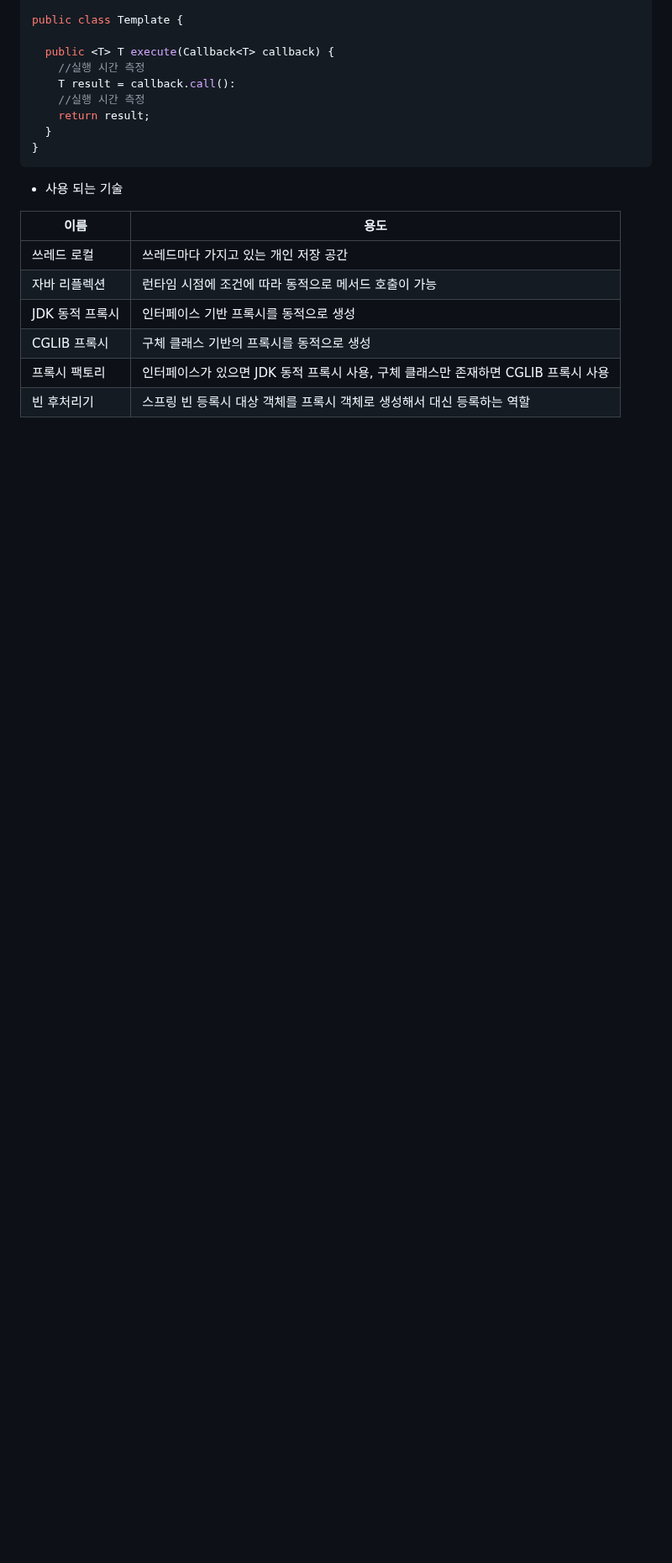
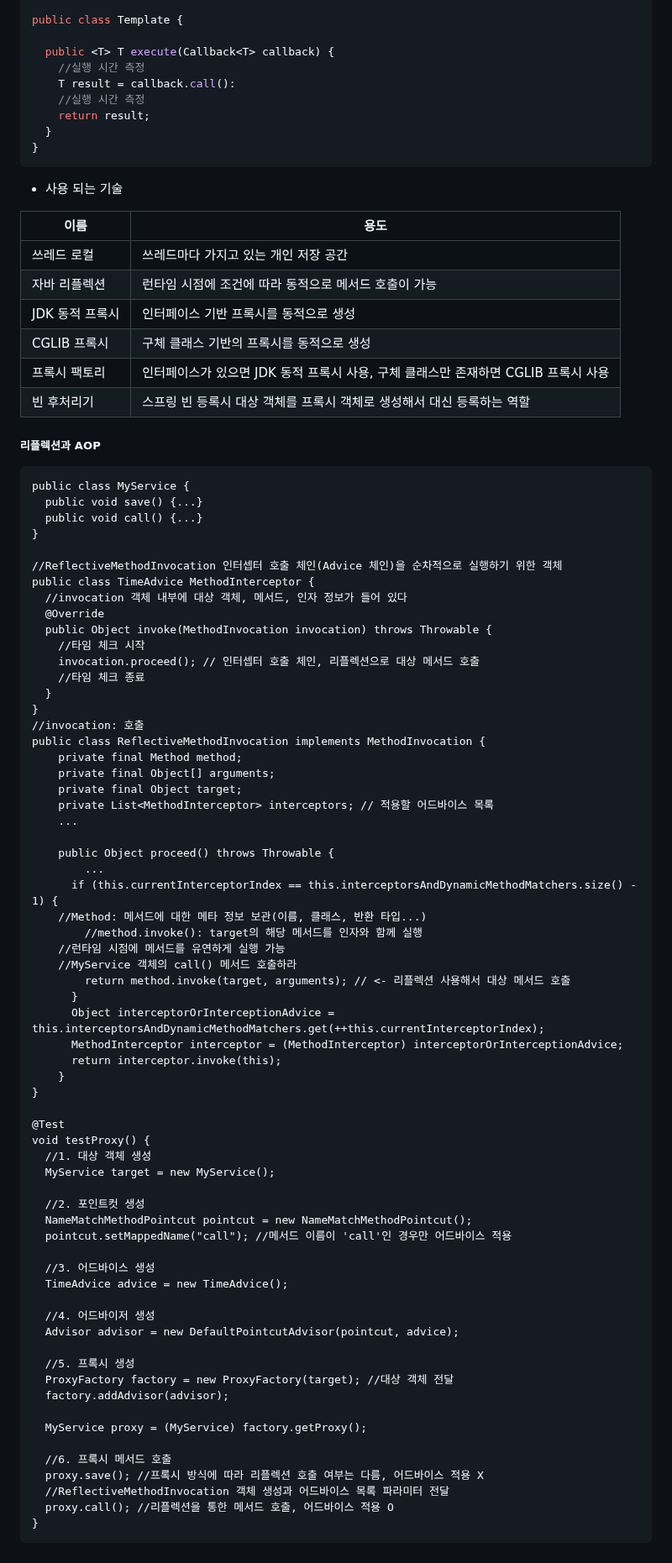
Before and after one commit to Leekyeongtaek/game-store, a Markdown page: README.md, the part around one of its changes. Shown at 84% size. Drawn GitHub-style; blank space fills up the shorter version.

````diff
--- a/README.md
+++ b/README.md
@@ -314,3 +314,71 @@ public class Template {
 |CGLIB 프록시|구체 클래스 기반의 프록시를 동적으로 생성|
 |프록시 팩토리|인터페이스가 있으면 JDK 동적 프록시 사용, 구체 클래스만 존재하면 CGLIB 프록시 사용|
 |빈 후처리기|스프링 빈 등록시 대상 객체를 프록시 객체로 생성해서 대신 등록하는 역할|
+
+##### 리플렉션과 AOP
+```
+public class MyService {
+  public void save() {...}
+  public void call() {...}
+}
+
+//ReflectiveMethodInvocation 인터셉터 호출 체인(Advice 체인)을 순차적으로 실행하기 위한 객체
+public class TimeAdvice MethodInterceptor {
+  //invocation 객체 내부에 대상 객체, 메서드, 인자 정보가 들어 있다
+  @Override
+  public Object invoke(MethodInvocation invocation) throws Throwable {
+    //타임 체크 시작
+    invocation.proceed(); // 인터셉터 호출 체인, 리플렉션으로 대상 메서드 호출
+    //타임 체크 종료
+  }
+}
+//invocation: 호출
+public class ReflectiveMethodInvocation implements MethodInvocation {
+    private final Method method;
+    private final Object[] arguments;
+    private final Object target;
+    private List<MethodInterceptor> interceptors; // 적용할 어드바이스 목록
+    ...
+
+    public Object proceed() throws Throwable {
+        ...
+      if (this.currentInterceptorIndex == this.interceptorsAndDynamicMethodMatchers.size() - 1) {
+	//Method: 메서드에 대한 메타 정보 보관(이름, 클래스, 반환 타입...)
+        //method.invoke(): target의 해당 메서드를 인자와 함께 실행
+  	//런타임 시점에 메서드를 유연하게 실행 가능
+	//MyService 객체의 call() 메서드 호출하라
+        return method.invoke(target, arguments); // <- 리플렉션 사용해서 대상 메서드 호출
+      }
+      Object interceptorOrInterceptionAdvice = this.interceptorsAndDynamicMethodMatchers.get(++this.currentInterceptorIndex);
+      MethodInterceptor interceptor = (MethodInterceptor) interceptorOrInterceptionAdvice;
+      return interceptor.invoke(this);
+    }
+}
+
+@Test
+void testProxy() {
+  //1. 대상 객체 생성
+  MyService target = new MyService();
+
+  //2. 포인트컷 생성
+  NameMatchMethodPointcut pointcut = new NameMatchMethodPointcut();
+  pointcut.setMappedName("call"); //메서드 이름이 'call'인 경우만 어드바이스 적용
+
+  //3. 어드바이스 생성
+  TimeAdvice advice = new TimeAdvice();
+
+  //4. 어드바이저 생성
+  Advisor advisor = new DefaultPointcutAdvisor(pointcut, advice);
+
+  //5. 프록시 생성
+  ProxyFactory factory = new ProxyFactory(target); //대상 객체 전달
+  factory.addAdvisor(advisor);
+
+  MyService proxy = (MyService) factory.getProxy();
+
+  //6. 프록시 메서드 호출
+  proxy.save(); //프록시 방식에 따라 리플렉션 호출 여부는 다름, 어드바이스 적용 X
+  //ReflectiveMethodInvocation 객체 생성과 어드바이스 목록 파라미터 전달
+  proxy.call(); //리플렉션을 통한 메서드 호출, 어드바이스 적용 O
+}
+```
````
Also changed, not shown: other parts of README.md (+1 -1 lines).
